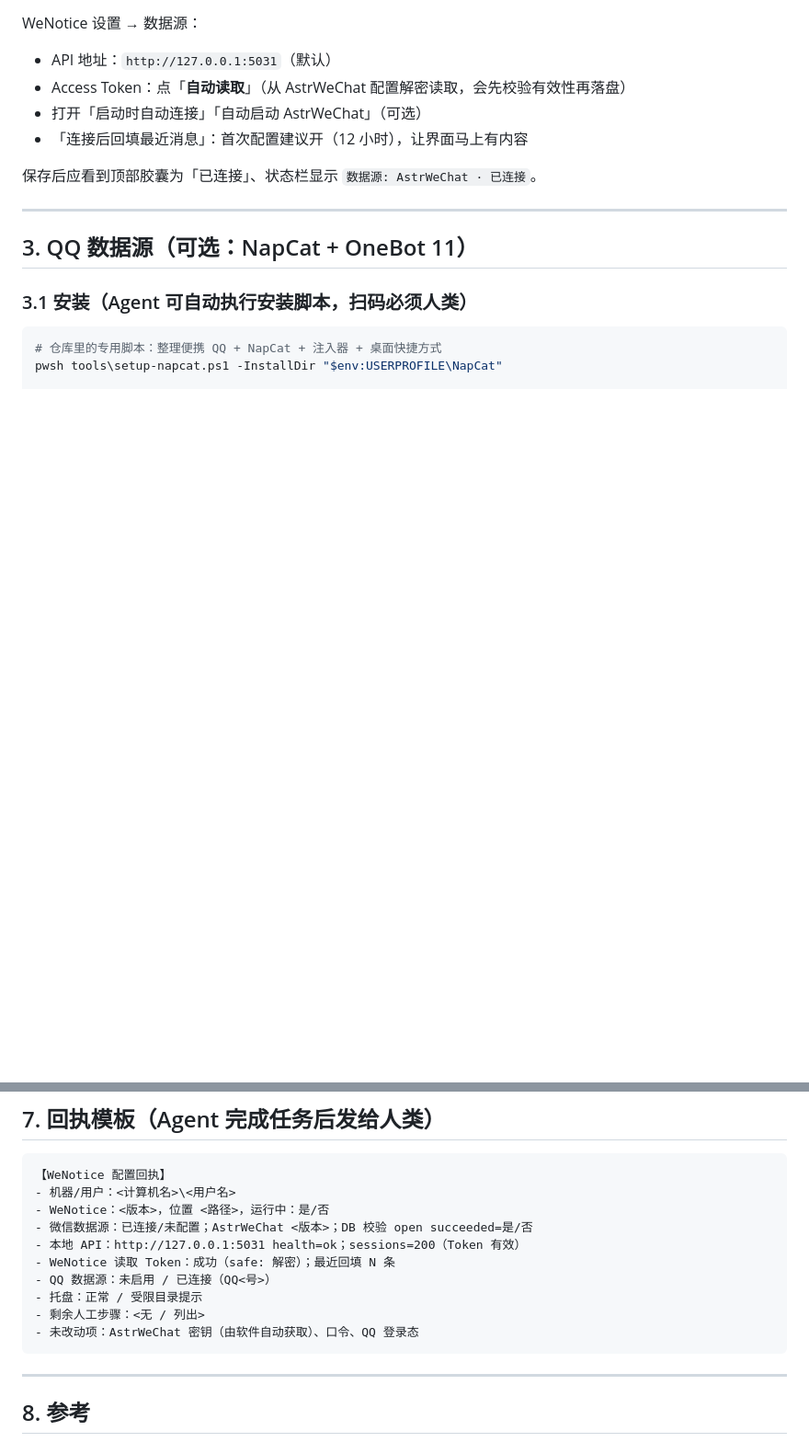
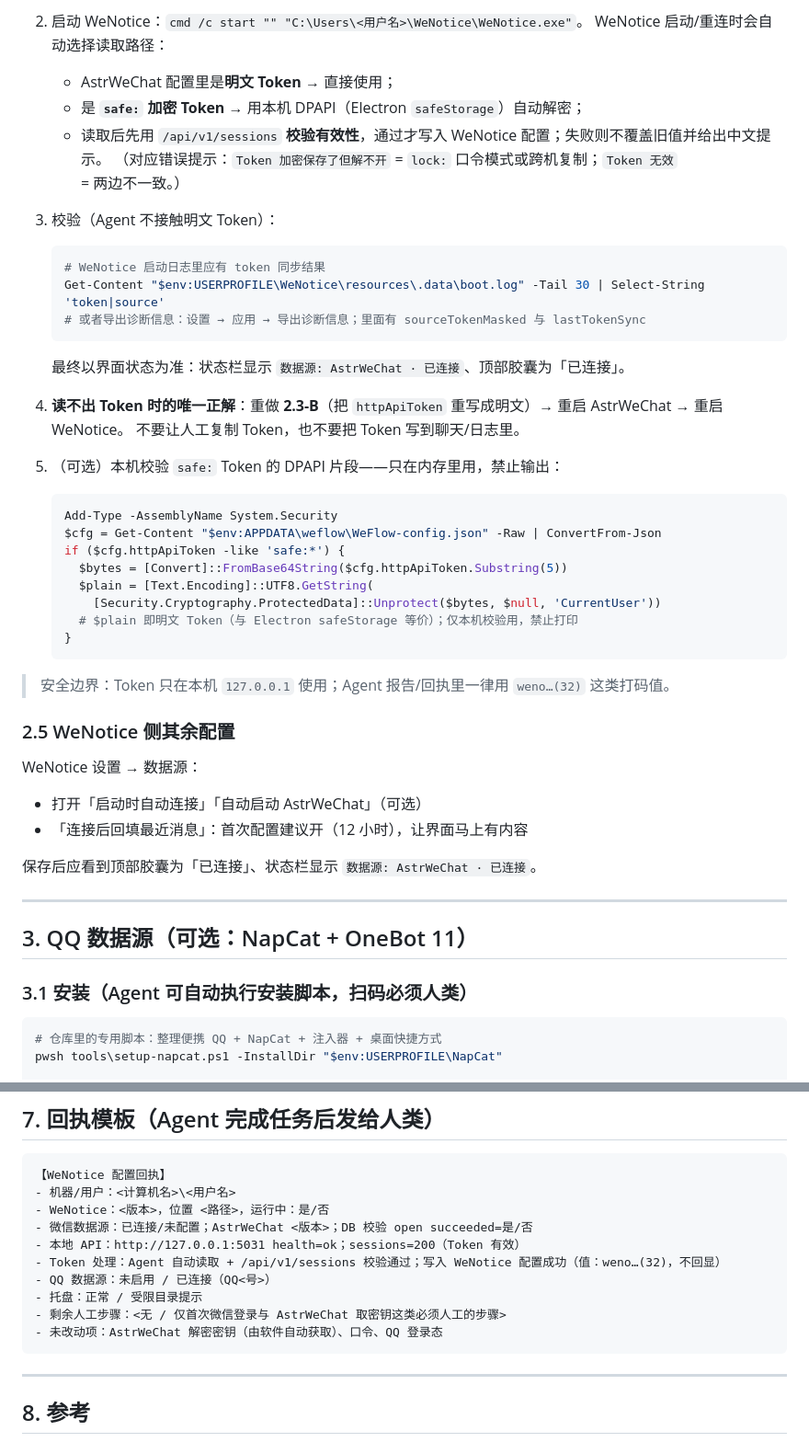
Before and after one commit to Liuyeyuyangy0/WeNotice, a Markdown page: docs/AGENT-SETUP.md, 2 parts joined by grey strips. Shown at 92% size. GitHub-like rendering; blank space fills up the shorter version.

````diff
--- a/docs/AGENT-SETUP.md
+++ b/docs/AGENT-SETUP.md
@@ -136,8 +179,42 @@ if ($token) {
+2. 启动 WeNotice：`cmd /c start "" "C:\Users\<用户名>\WeNotice\WeNotice.exe"`。
+   WeNotice 启动/重连时会自动选择读取路径：
+   - AstrWeChat 配置里是**明文 Token** → 直接使用；
+   - 是 **`safe:` 加密 Token** → 用本机 DPAPI（Electron `safeStorage`）自动解密；
+   - 读取后先用 `/api/v1/sessions` **校验有效性**，通过才写入 WeNotice 配置；失败则不覆盖旧值并给出中文提示。
+   （对应错误提示：`Token 加密保存了但解不开` = `lock:` 口令模式或跨机复制；`Token 无效` = 两边不一致。）
+
+3. 校验（Agent 不接触明文 Token）：
+
+   ```powershell
+   # WeNotice 启动日志里应有 token 同步结果
+   Get-Content "$env:USERPROFILE\WeNotice\resources\.data\boot.log" -Tail 30 | Select-String 'token|source'
+   # 或者导出诊断信息：设置 → 应用 → 导出诊断信息；里面有 sourceTokenMasked 与 lastTokenSync
+   ```
+
+   最终以界面状态为准：状态栏显示 `数据源: AstrWeChat · 已连接`、顶部胶囊为「已连接」。
+
+4. **读不出 Token 时的唯一正解**：重做 **2.3-B**（把 `httpApiToken` 重写成明文）→ 重启 AstrWeChat → 重启 WeNotice。
+   不要让人工复制 Token，也不要把 Token 写到聊天/日志里。
+
+5. （可选）本机校验 `safe:` Token 的 DPAPI 片段——只在内存里用，禁止输出：
+
+   ```powershell
+   Add-Type -AssemblyName System.Security
+   $cfg = Get-Content "$env:APPDATA\weflow\WeFlow-config.json" -Raw | ConvertFrom-Json
+   if ($cfg.httpApiToken -like 'safe:*') {
+     $bytes = [Convert]::FromBase64String($cfg.httpApiToken.Substring(5))
+     $plain = [Text.Encoding]::UTF8.GetString(
+       [Security.Cryptography.ProtectedData]::Unprotect($bytes, $null, 'CurrentUser'))
+     # $plain 即明文 Token（与 Electron safeStorage 等价）；仅本机校验用，禁止打印
+   }
+   ```
+
+> 安全边界：Token 只在本机 `127.0.0.1` 使用；Agent 报告/回执里一律用 `weno…(32)` 这类打码值。
+
+### 2.5 WeNotice 侧其余配置
 
 WeNotice 设置 → 数据源：
 
-- API 地址：`http://127.0.0.1:5031`（默认）
-- Access Token：点「**自动读取**」（从 AstrWeChat 配置解密读取，会先校验有效性再落盘）
 - 打开「启动时自动连接」「自动启动 AstrWeChat」（可选）
 - 「连接后回填最近消息」：首次配置建议开（12 小时），让界面马上有内容
 
@@ -256,11 +334,11 @@ Agent 输出报告时：Token/密钥一律打码（保留前 4 位 + 长度）
 - WeNotice：<版本>，位置 <路径>，运行中：是/否
 - 微信数据源：已连接/未配置；AstrWeChat <版本>；DB 校验 open succeeded=是/否
 - 本地 API：http://127.0.0.1:5031 health=ok；sessions=200（Token 有效）
-- WeNotice 读取 Token：成功（safe: 解密）；最近回填 N 条
+- Token 处理：Agent 自动读取 + /api/v1/sessions 校验通过；写入 WeNotice 配置成功（值：weno…(32)，不回显）
 - QQ 数据源：未启用 / 已连接（QQ<号>）
 - 托盘：正常 / 受限目录提示
-- 剩余人工步骤：<无 / 列出>
-- 未改动项：AstrWeChat 密钥（由软件自动获取）、口令、QQ 登录态
+- 剩余人工步骤：<无 / 仅首次微信登录与 AstrWeChat 取密钥这类必须人工的步骤>
+- 未改动项：AstrWeChat 解密密钥（由软件自动获取）、口令、QQ 登录态
 ```
 
 ---
````
Also changed, not shown: other parts of docs/AGENT-SETUP.md (+75 -31 lines).
